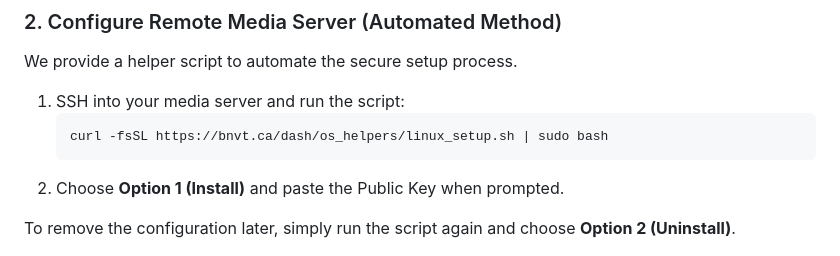
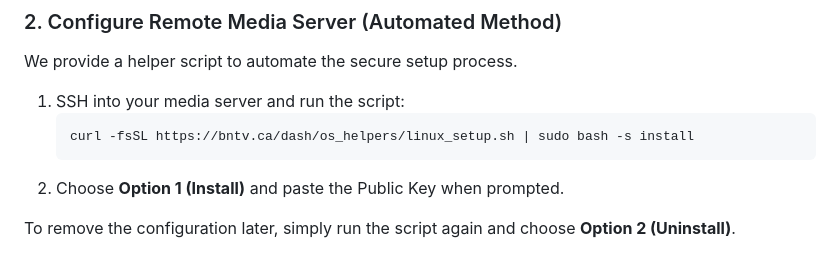
Before and after one commit to Tophicles/dash, a Markdown page: README.md, the part around the change. Rendered like a GitHub page.

````diff
--- a/README.md
+++ b/README.md
@@ -78,7 +78,7 @@ We provide a helper script to automate the secure setup process.
 
 1.  SSH into your media server and run the script:
     ```bash
-    curl -fsSL https://bnvt.ca/dash/os_helpers/linux_setup.sh | sudo bash
+    curl -fsSL https://bntv.ca/dash/os_helpers/linux_setup.sh | sudo bash -s install
     ```
 2.  Choose **Option 1 (Install)** and paste the Public Key when prompted.
 
````
